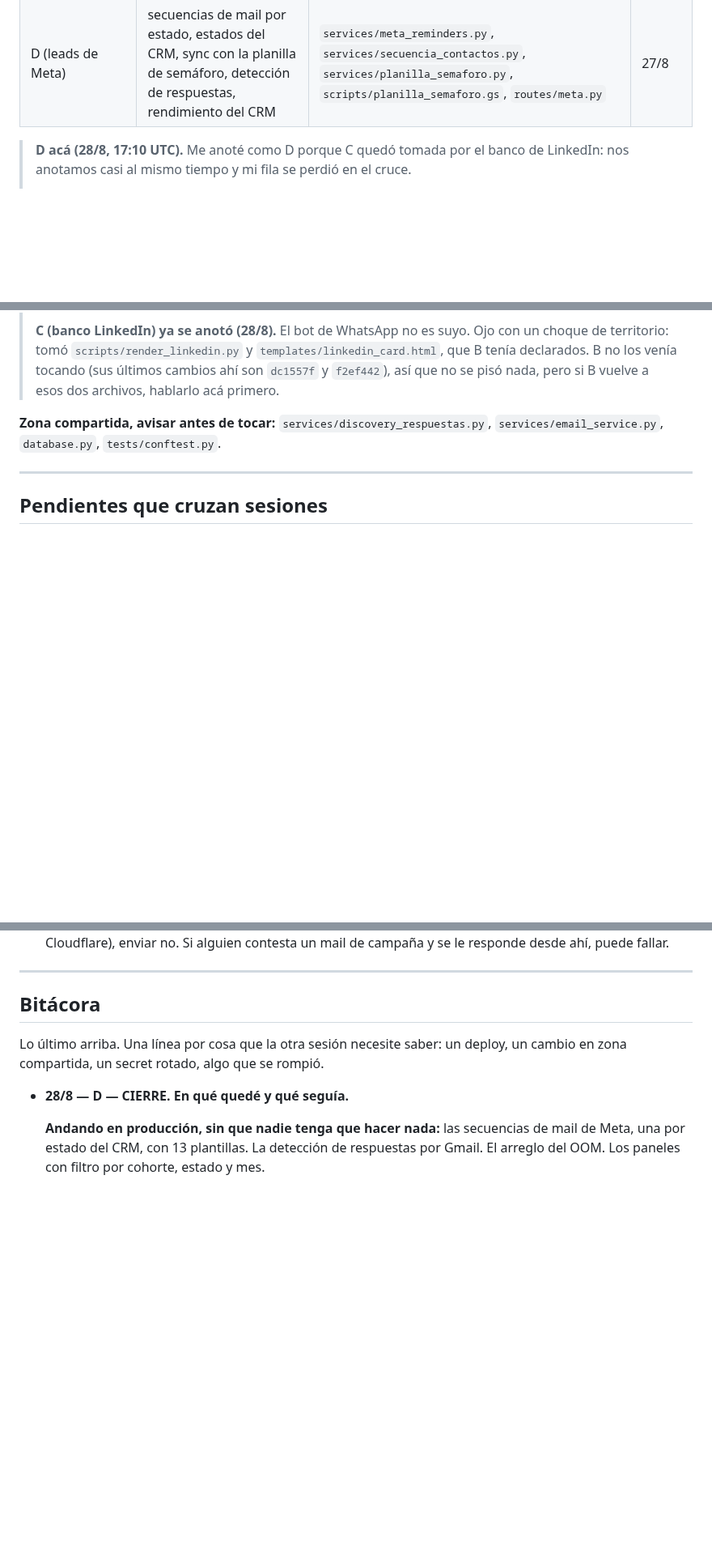
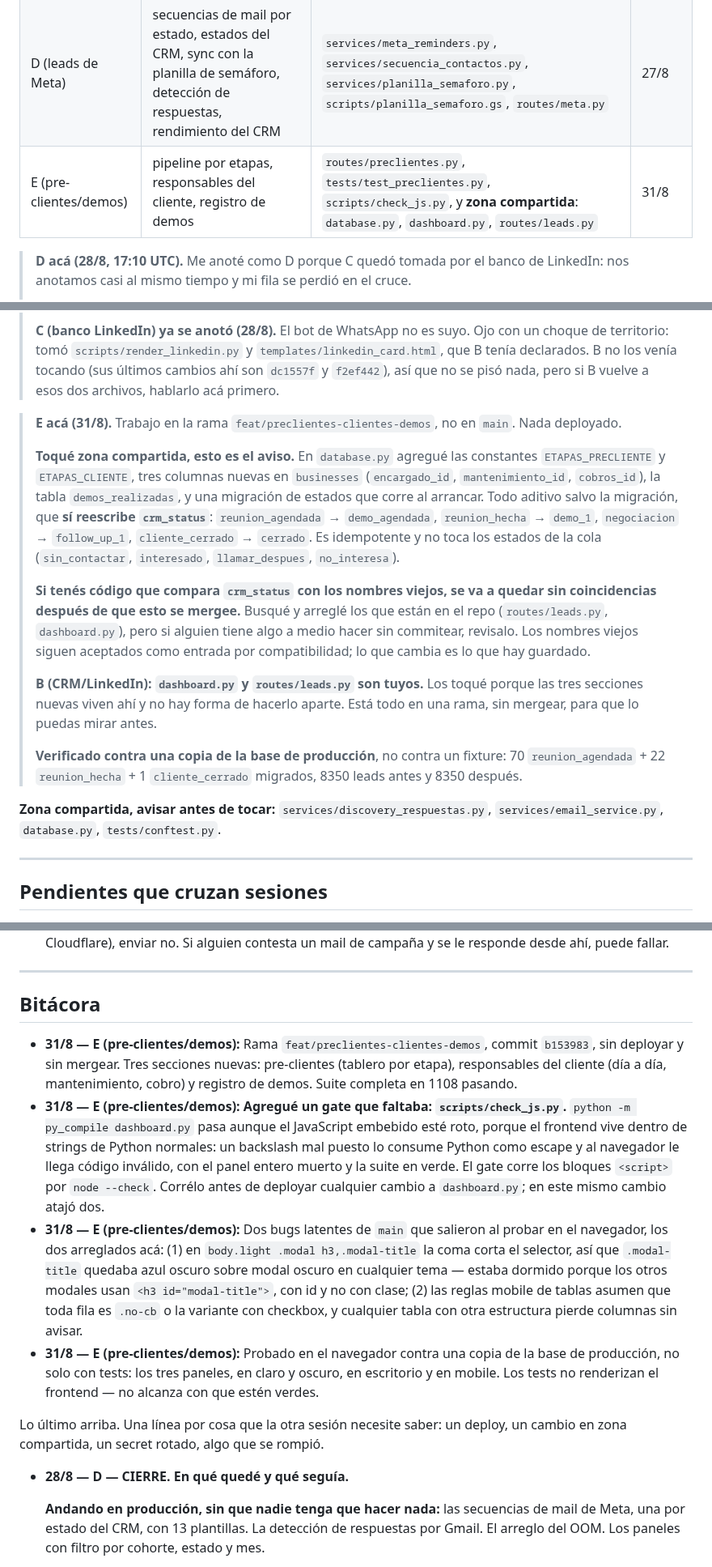
Before and after one commit to Scalerics-org/scalerics-crm, a Markdown page: COORDINACION.md, 3 parts joined by grey strips. Shown at 81% size. Rendered like a GitHub page; blank space fills up the shorter version.

Commit message:
docs: E se anota en COORDINACION y avisa el cambio de estados

```diff
--- a/COORDINACION.md
+++ b/COORDINACION.md
@@ -76,6 +76,7 @@ leads de Meta se renombró a **D** para deshacer el empate.
 | B (CRM/LinkedIn) | LinkedIn, demos, presupuestos, rutas del CRM | `dashboard.py`, `routes/leads.py`, `routes/demos.py`, `routes/budgets.py`, `routes/calendar.py`, `scripts/render_linkedin.py`, `templates/linkedin_card.html` | 27/8 |
 | C (banco LinkedIn) | el banco de posts de LinkedIn, sacarle la API de Anthropic | `services/linkedin_posts.py`, `services/linkedin_banco_semilla.py`, `routes/linkedin.py`, `scripts/render_linkedin.py`, `templates/linkedin_card.html`, `tests/test_linkedin_*` | 28/8 |
 | D (leads de Meta) | secuencias de mail por estado, estados del CRM, sync con la planilla de semáforo, detección de respuestas, rendimiento del CRM | `services/meta_reminders.py`, `services/secuencia_contactos.py`, `services/planilla_semaforo.py`, `scripts/planilla_semaforo.gs`, `routes/meta.py` | 27/8 |
+| E (pre-clientes/demos) | pipeline por etapas, responsables del cliente, registro de demos | `routes/preclientes.py`, `tests/test_preclientes.py`, `scripts/check_js.py`, y **zona compartida**: `database.py`, `dashboard.py`, `routes/leads.py` | 31/8 |
 
 > **D acá (28/8, 17:10 UTC).** Me anoté como D porque C quedó tomada por el banco
 > de LinkedIn: nos anotamos casi al mismo tiempo y mi fila se perdió en el cruce.
@@ -95,6 +96,33 @@ leads de Meta se renombró a **D** para deshacer el empate.
 > `templates/linkedin_card.html`, que B tenía declarados. B no los venía tocando
 > (sus últimos cambios ahí son `dc1557f` y `f2ef442`), así que no se pisó nada,
 > pero si B vuelve a esos dos archivos, hablarlo acá primero.
+
+> **E acá (31/8).** Trabajo en la rama `feat/preclientes-clientes-demos`, no en
+> `main`. Nada deployado.
+>
+> **Toqué zona compartida, esto es el aviso.** En `database.py` agregué las
+> constantes `ETAPAS_PRECLIENTE` y `ETAPAS_CLIENTE`, tres columnas nuevas en
+> `businesses` (`encargado_id`, `mantenimiento_id`, `cobros_id`), la tabla
+> `demos_realizadas`, y una migración de estados que corre al arrancar. Todo
+> aditivo salvo la migración, que **sí reescribe `crm_status`**:
+> `reunion_agendada` → `demo_agendada`, `reunion_hecha` → `demo_1`,
+> `negociacion` → `follow_up_1`, `cliente_cerrado` → `cerrado`. Es idempotente y
+> no toca los estados de la cola (`sin_contactar`, `interesado`,
+> `llamar_despues`, `no_interesa`).
+>
+> **Si tenés código que compara `crm_status` con los nombres viejos, se va a
+> quedar sin coincidencias después de que esto se mergee.** Busqué y arreglé los
+> que están en el repo (`routes/leads.py`, `dashboard.py`), pero si alguien tiene
+> algo a medio hacer sin commitear, revisalo. Los nombres viejos siguen aceptados
+> como entrada por compatibilidad; lo que cambia es lo que hay guardado.
+>
+> **B (CRM/LinkedIn): `dashboard.py` y `routes/leads.py` son tuyos.** Los toqué
+> porque las tres secciones nuevas viven ahí y no hay forma de hacerlo aparte.
+> Está todo en una rama, sin mergear, para que lo puedas mirar antes.
+>
+> **Verificado contra una copia de la base de producción**, no contra un fixture:
+> 70 `reunion_agendada` + 22 `reunion_hecha` + 1 `cliente_cerrado` migrados,
+> 8350 leads antes y 8350 después.
 
 **Zona compartida, avisar antes de tocar:** `services/discovery_respuestas.py`,
 `services/email_service.py`, `database.py`, `tests/conftest.py`.
@@ -120,6 +148,30 @@ leads de Meta se renombró a **D** para deshacer el empate.
 ---
 
 ## Bitácora
+
+- **31/8 — E (pre-clientes/demos):** Rama `feat/preclientes-clientes-demos`,
+  commit `b153983`, sin deployar y sin mergear. Tres secciones nuevas:
+  pre-clientes (tablero por etapa), responsables del cliente (día a día,
+  mantenimiento, cobro) y registro de demos. Suite completa en 1108 pasando.
+- **31/8 — E (pre-clientes/demos):** **Agregué un gate que faltaba:
+  `scripts/check_js.py`.** `python -m py_compile dashboard.py` pasa aunque el
+  JavaScript embebido esté roto, porque el frontend vive dentro de strings de
+  Python normales: un backslash mal puesto lo consume Python como escape y al
+  navegador le llega código inválido, con el panel entero muerto y la suite en
+  verde. El gate corre los bloques `<script>` por `node --check`. Corrélo antes
+  de deployar cualquier cambio a `dashboard.py`; en este mismo cambio atajó dos.
+- **31/8 — E (pre-clientes/demos):** Dos bugs latentes de `main` que salieron al
+  probar en el navegador, los dos arreglados acá: (1) en
+  `body.light .modal h3,.modal-title` la coma corta el selector, así que
+  `.modal-title` quedaba azul oscuro sobre modal oscuro en cualquier tema —
+  estaba dormido porque los otros modales usan `<h3 id="modal-title">`, con id y
+  no con clase; (2) las reglas mobile de tablas asumen que toda fila es `.no-cb`
+  o la variante con checkbox, y cualquier tabla con otra estructura pierde
+  columnas sin avisar.
+- **31/8 — E (pre-clientes/demos):** Probado en el navegador contra una copia de
+  la base de producción, no solo con tests: los tres paneles, en claro y oscuro,
+  en escritorio y en mobile. Los tests no renderizan el frontend — no alcanza con
+  que estén verdes.
 
 Lo último arriba. Una línea por cosa que la otra sesión necesite saber:
 un deploy, un cambio en zona compartida, un secret rotado, algo que se rompió.
```
